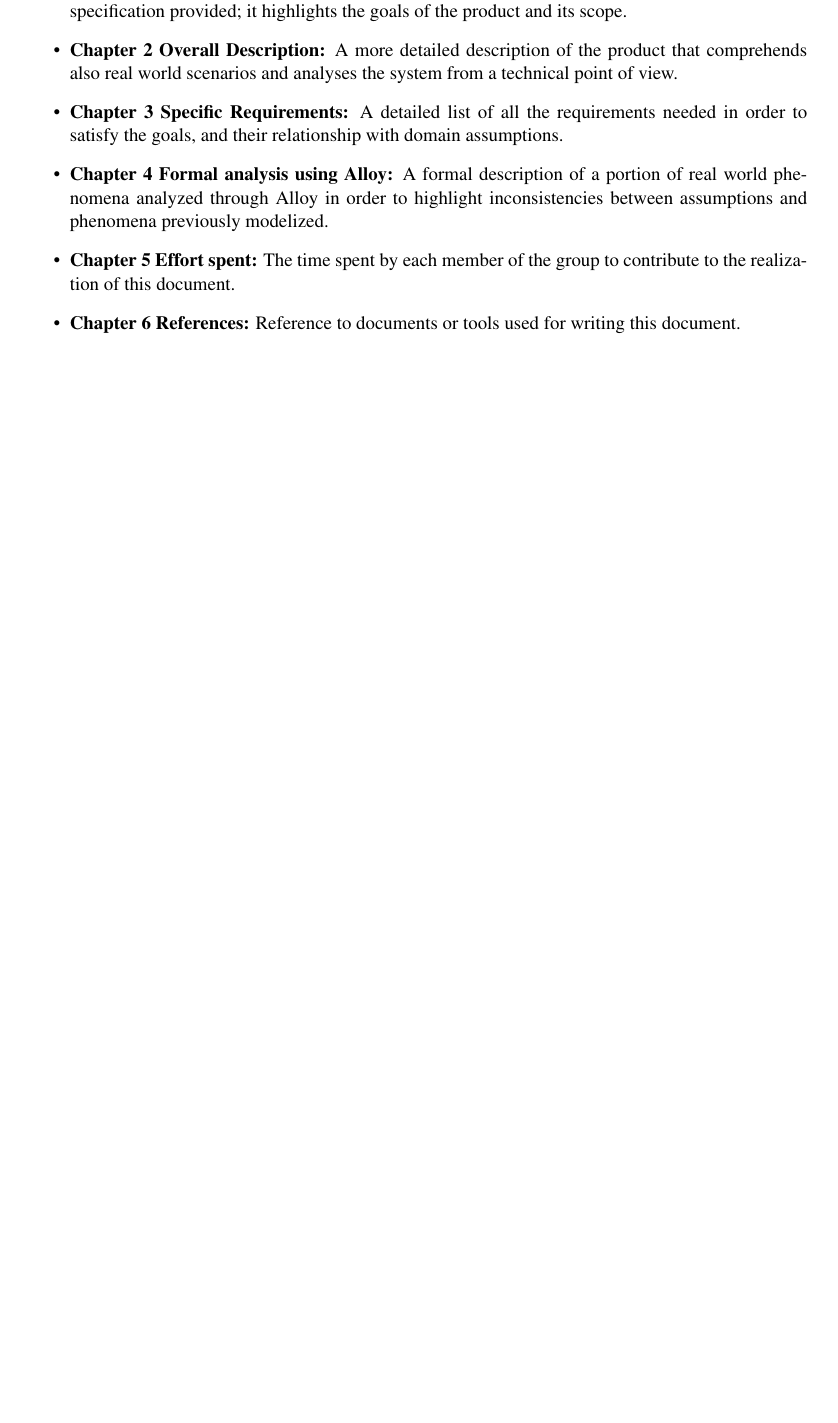
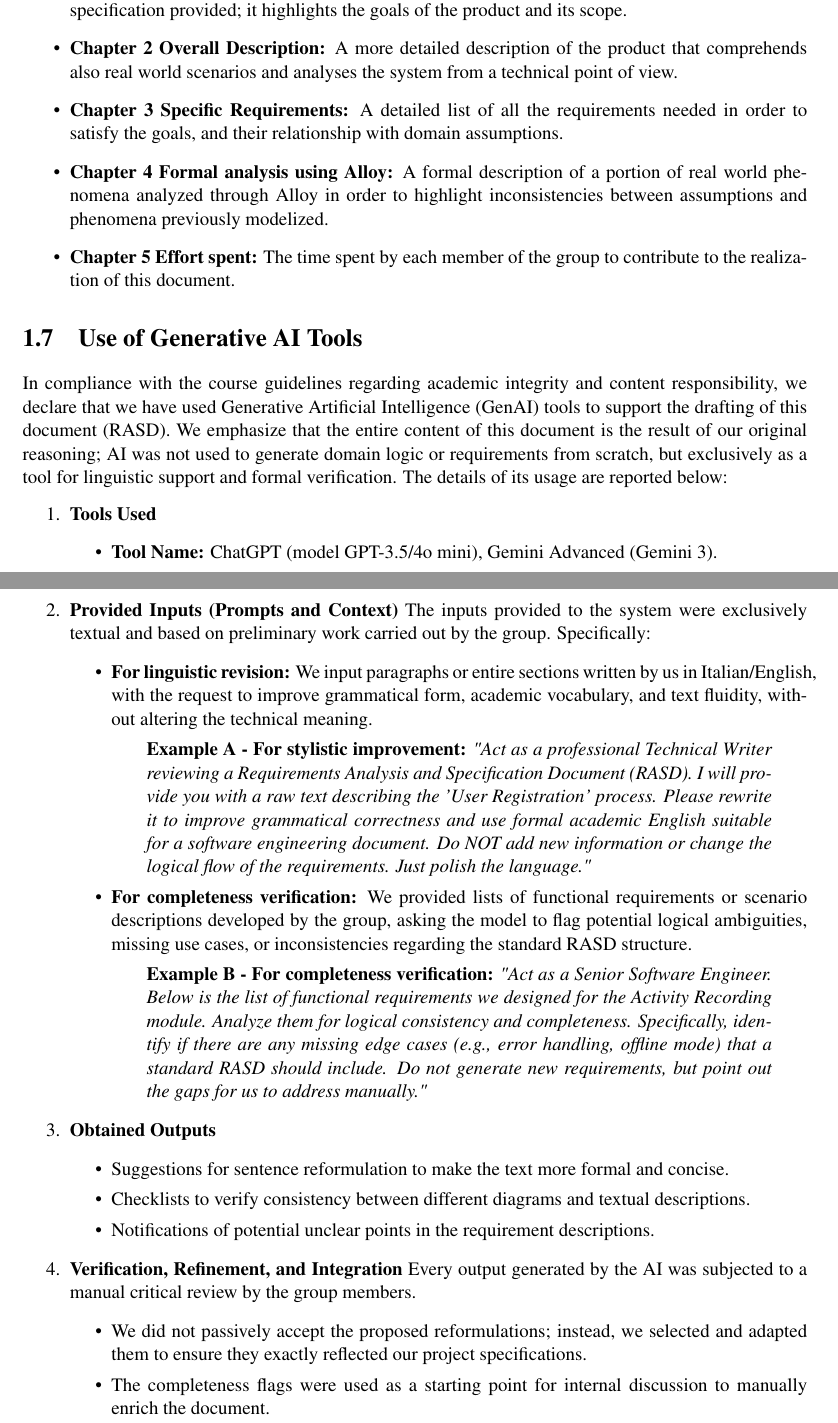
Before and after one commit to AlbertoSpezzapria/Best-Bike-Path, a LaTeX thesis (RASD/main.tex, which reads RASD/Files/1_introduction.tex, RASD/Files/1_introduction/6_document-structure.tex, RASD/Files/1_introduction/7_use_of_AI.tex): part of page 10 of 61 before the commit and two parts of pages 10 and 11 of 62 after it, the two joined at a grey line, cut so that both start at the same text, the shorter picture padded with empty space. Compiled offline with pdfLaTeX; a LaTeX package or settings file that is missing is left out.

Commit message:
add use of generative AI tools

```diff
--- a/RASD/Files/1_introduction.tex
+++ b/RASD/Files/1_introduction.tex
@@ -10,4 +10,5 @@
 \input{Files/1_introduction/5_reference-documents.tex}
 \section{Document Structure}
 \input{Files/1_introduction/6_document-structure.tex}
-%what you write here is a comment that is not shown in the final text
+\section{Use of Generative AI Tools}
+\input{Files/1_introduction/7_use_of_AI.tex}
--- a/RASD/Files/1_introduction/6_document-structure.tex
+++ b/RASD/Files/1_introduction/6_document-structure.tex
@@ -10,6 +10,4 @@ The following list provides a brief overview of the contents of each chapter in
     \item \textbf{Chapter 4 Formal analysis using Alloy:} A formal description of a portion of real world phenomena analyzed through Alloy in order to highlight inconsistencies between assumptions and phenomena previously modelized.
 
     \item \textbf{Chapter 5 Effort spent:} The time spent by each member of the group to contribute to the realization of this document.
-
-    \item \textbf{Chapter 6 References:} Reference to documents or tools used for writing this document.
 \end{itemize}
--- /dev/null
+++ b/RASD/Files/1_introduction/7_use_of_AI.tex
@@ -0,0 +1,30 @@
+In compliance with the course guidelines regarding academic integrity and content responsibility, we declare that we have used Generative Artificial Intelligence (GenAI) tools to support the drafting of this document (RASD).
+We emphasize that the entire content of this document is the result of our original reasoning; AI was not used to generate domain logic or requirements from scratch, but exclusively as a tool for linguistic support and formal verification. The details of its usage are reported below:
+\begin{enumerate}
+    \item \textbf{Tools Used}
+    \begin{itemize}
+        \item \textbf{Tool Name:} ChatGPT (model GPT-3.5/4o mini), Gemini Advanced (Gemini 3).
+    \end{itemize}
+    \item \textbf{Provided Inputs (Prompts and Context)} The inputs provided to the system were exclusively textual and based on preliminary work carried out by the group. Specifically:
+    \begin{itemize}
+        \item \textbf{For linguistic revision:} We input paragraphs or entire sections written by us in Italian/English, with the request to improve grammatical form, academic vocabulary, and text fluidity, without altering the technical meaning.
+        \begin{quote}
+            \textbf{Example A - For stylistic improvement:} \textit{"Act as a professional Technical Writer reviewing a Requirements Analysis and Specification Document (RASD). I will provide you with a raw text describing the 'User Registration' process. Please rewrite it to improve grammatical correctness and use formal academic English suitable for a software engineering document. Do NOT add new information or change the logical flow of the requirements. Just polish the language."}
+        \end{quote}
+        \item \textbf{For completeness verification:} We provided lists of functional requirements or scenario descriptions developed by the group, asking the model to flag potential logical ambiguities, missing use cases, or inconsistencies regarding the standard RASD structure.
+        \begin{quote}
+            \textbf{Example B - For completeness verification:} \textit{"Act as a Senior Software Engineer. Below is the list of functional requirements we designed for the Activity Recording module. Analyze them for logical consistency and completeness. Specifically, identify if there are any missing edge cases (e.g., error handling, offline mode) that a standard RASD should include. Do not generate new requirements, but point out the gaps for us to address manually."}
+        \end{quote}
+    \end{itemize}
+    \item \textbf{Obtained Outputs}
+    \begin{itemize}
+        \item Suggestions for sentence reformulation to make the text more formal and concise.
+        \item Checklists to verify consistency between different diagrams and textual descriptions.
+        \item Notifications of potential unclear points in the requirement descriptions.
+    \end{itemize}
+    \item \textbf{Verification, Refinement, and Integration} Every output generated by the AI was subjected to a manual critical review by the group members.
+    \begin{itemize}
+        \item We did not passively accept the proposed reformulations; instead, we selected and adapted them to ensure they exactly reflected our project specifications.
+        \item The completeness flags were used as a starting point for internal discussion to manually enrich the document.
+    \end{itemize}
+\end{enumerate}
```
Also changed, not shown: RASD/main.pdf, 9 other files.
